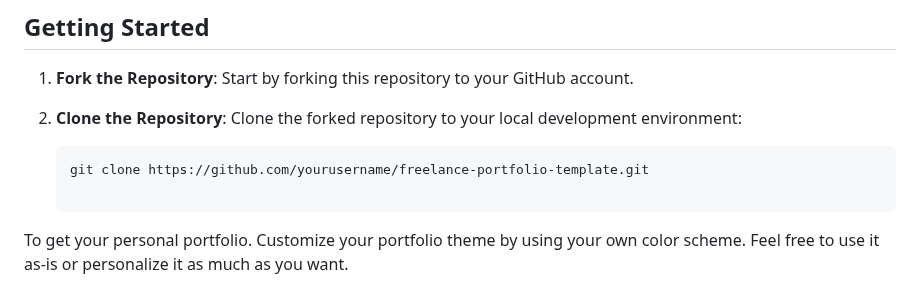
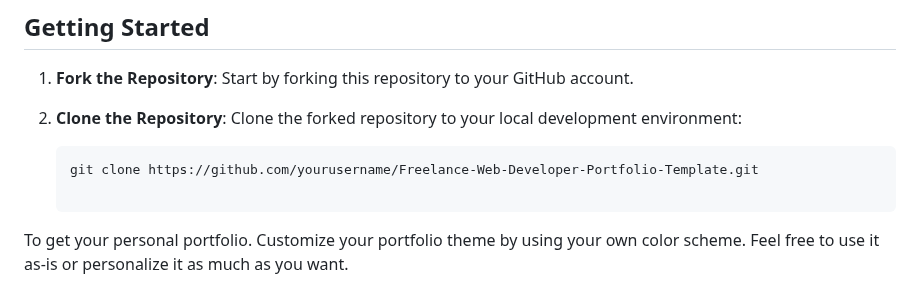
Before and after one commit to Iamdivyak/Freelance-Web-Developer-Portfolio-Template, a Markdown page: README.md, the part around the change. Rendered like a GitHub page.

````diff
--- a/README.md
+++ b/README.md
@@ -24,7 +24,7 @@ To view a live example, **[click here](https://iamdivyak.netlify.app/)**.
 2. **Clone the Repository**: Clone the forked repository to your local development environment:
 
    ```bash
-   git clone https://github.com/yourusername/freelance-portfolio-template.git
+   git clone https://github.com/yourusername/Freelance-Web-Developer-Portfolio-Template.git
 
 To get your personal portfolio. Customize your portfolio theme by using your own color scheme. Feel free to use it as-is or personalize it as much as you want.
 
````
